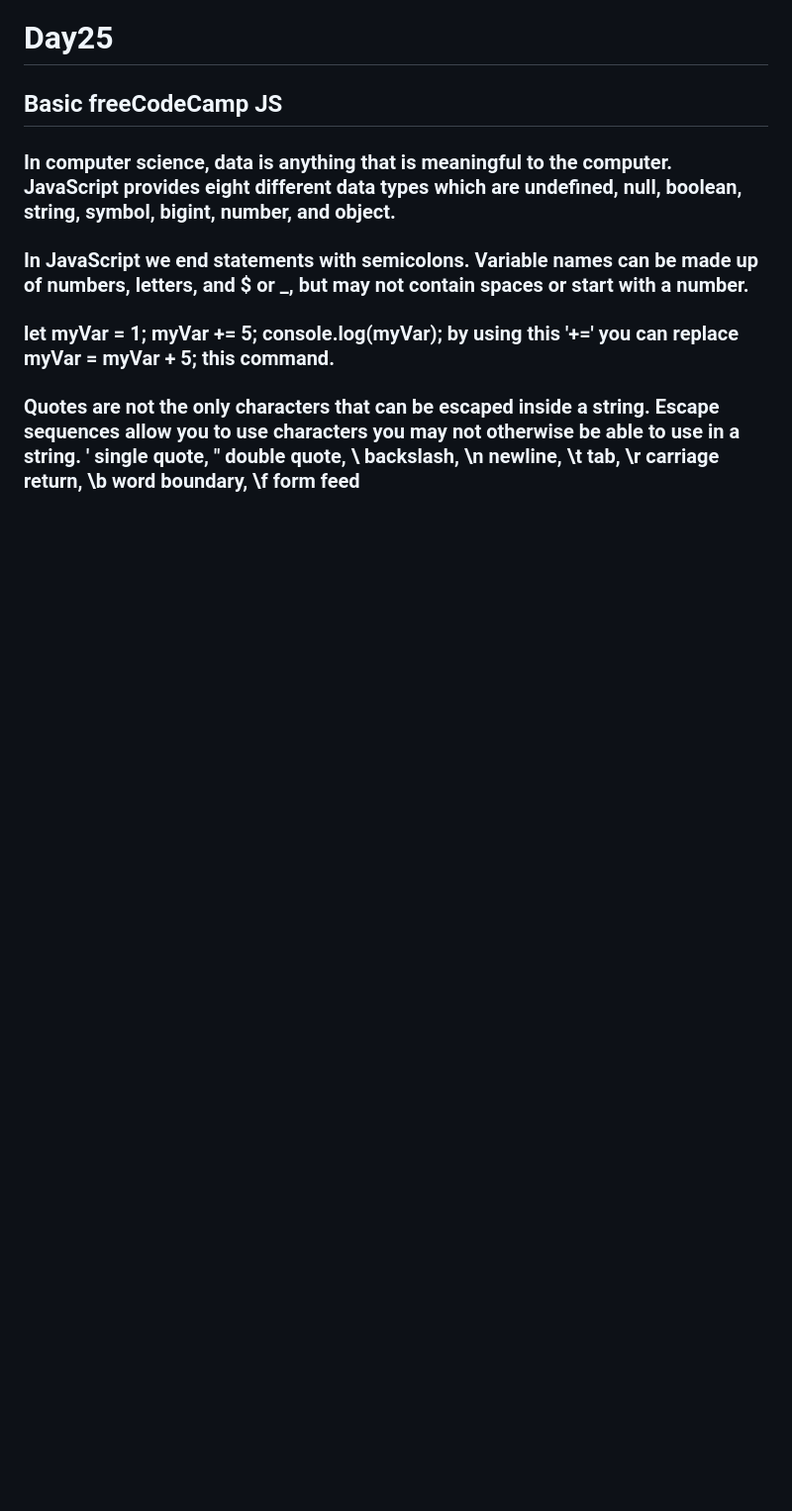
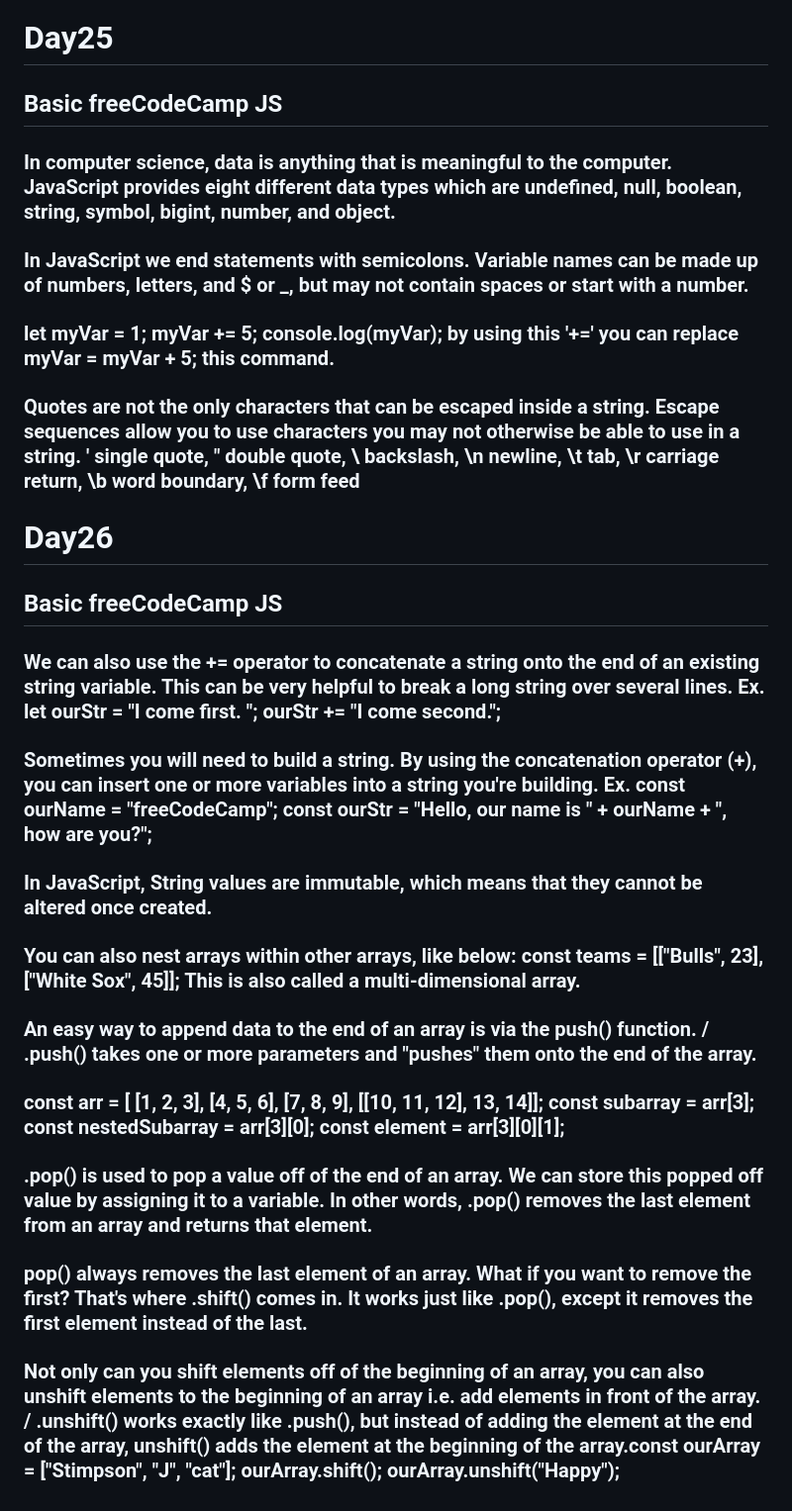
Before and after one commit to Vamthecoder/Frontend, a Markdown page: 100DaysCodeChallange.md, the part around the change. Shown: that part at 99% size. GitHub-like rendering; blank space fills up the shorter version.

Commit message:
Day26 #100DaysOfCodingChallenge

```diff
--- a/100DaysCodeChallange.md
+++ b/100DaysCodeChallange.md
@@ -77,3 +77,17 @@
 ### In JavaScript we end statements with semicolons. Variable names can be made up of numbers, letters, and $ or _, but may not contain spaces or start with a number.
 ### let myVar = 1; myVar += 5; console.log(myVar); by using this '+=' you can replace myVar = myVar + 5; this command.
 ### Quotes are not the only characters that can be escaped inside a string. Escape sequences allow you to use characters you may not otherwise be able to use in a string. \'	single quote, \"	double quote, \\	backslash, \n	newline, \t	tab, \r	carriage return, \b	word boundary, \f	form feed
+
+
+# Day26
+
+## Basic freeCodeCamp JS
+### We can also use the += operator to concatenate a string onto the end of an existing string variable. This can be very helpful to break a long string over several lines. Ex. let ourStr = "I come first. "; ourStr += "I come second.";
+### Sometimes you will need to build a string. By using the concatenation operator (+), you can insert one or more variables into a string you're building. Ex. const ourName = "freeCodeCamp"; const ourStr = "Hello, our name is " + ourName + ", how are you?";
+### In JavaScript, String values are immutable, which means that they cannot be altered once created.
+### You can also nest arrays within other arrays, like below: const teams = [["Bulls", 23], ["White Sox", 45]]; This is also called a multi-dimensional array.
+### An easy way to append data to the end of an array is via the push() function.  / .push() takes one or more parameters and "pushes" them onto the end of the array.
+### const arr = [  [1, 2, 3],  [4, 5, 6],  [7, 8, 9],  [[10, 11, 12], 13, 14]]; const subarray = arr[3]; const nestedSubarray = arr[3][0]; const element = arr[3][0][1];
+### .pop() is used to pop a value off of the end of an array. We can store this popped off value by assigning it to a variable. In other words, .pop() removes the last element from an array and returns that element.
+### pop() always removes the last element of an array. What if you want to remove the first? That's where .shift() comes in. It works just like .pop(), except it removes the first element instead of the last.
+### Not only can you shift elements off of the beginning of an array, you can also unshift elements to the beginning of an array i.e. add elements in front of the array.  / .unshift() works exactly like .push(), but instead of adding the element at the end of the array, unshift() adds the element at the beginning of the array.const ourArray = ["Stimpson", "J", "cat"];  ourArray.shift();  ourArray.unshift("Happy");
```
